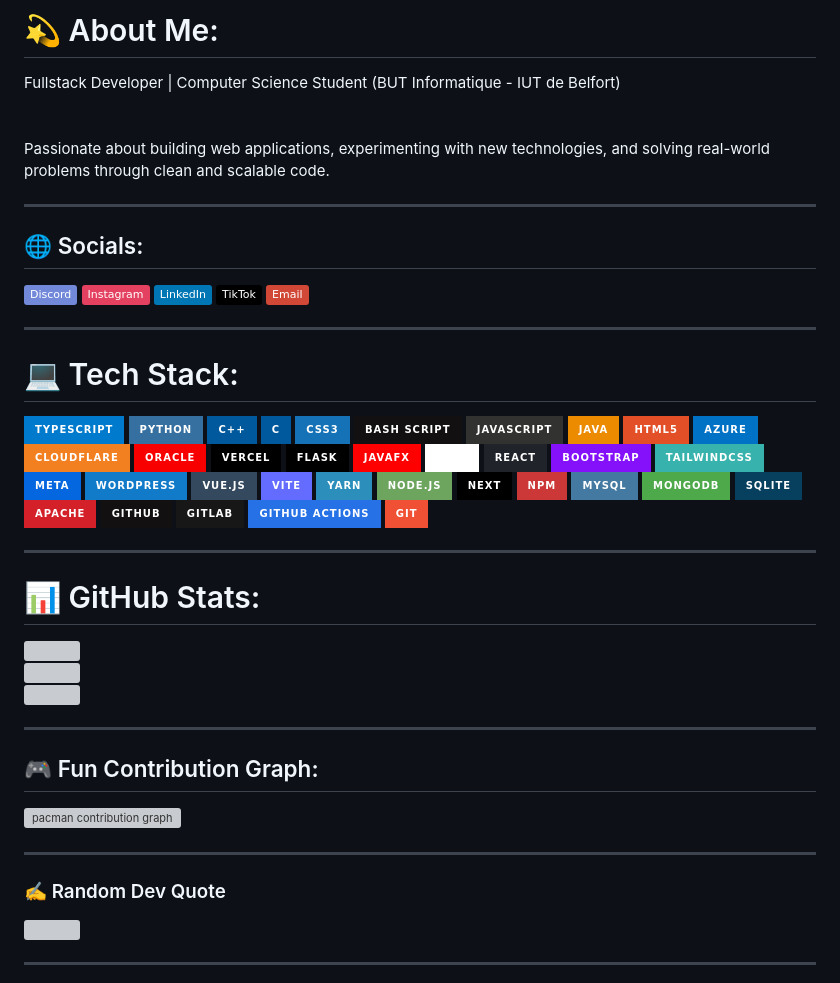
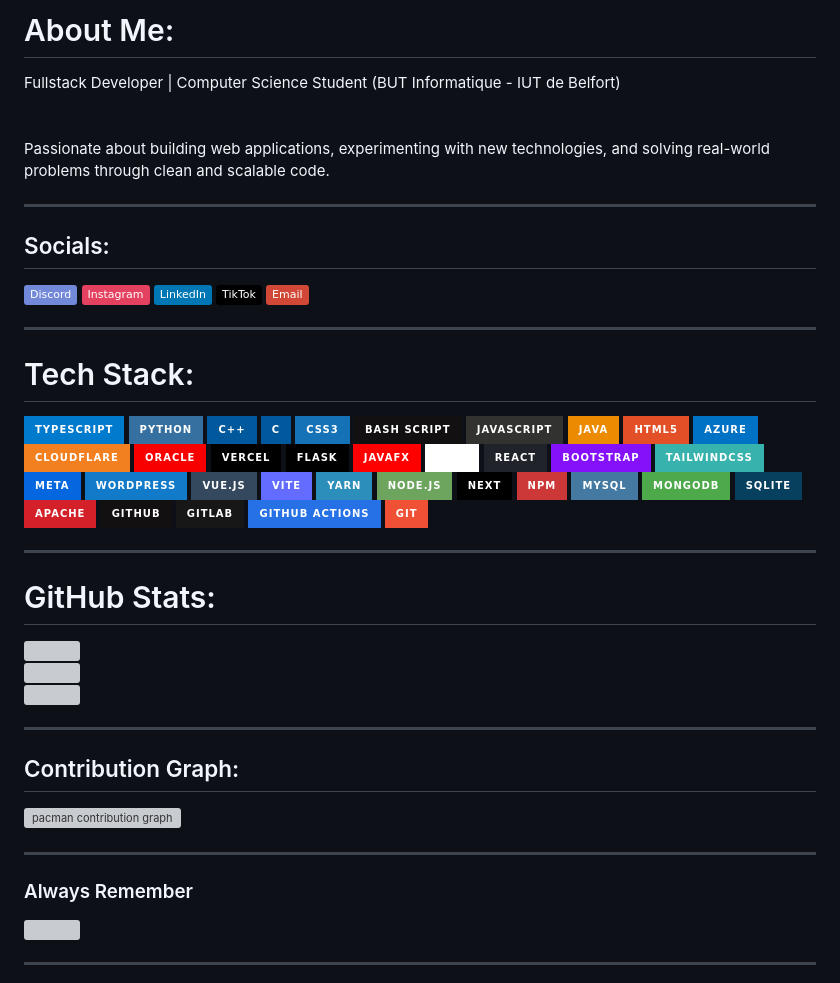
Before and after one commit to ztalali09/ztalali09, a Markdown page: README.md, the part around one of its changes. Rendered like a GitHub page; badges without logos; grey boxes are pictures that could not be loaded.

```diff
--- a/README.md
+++ b/README.md
@@ -1,10 +1,10 @@
-# 💫 About Me:
+# About Me:
 Fullstack Developer |  Computer Science Student (BUT Informatique - IUT de Belfort)<br><br>
 Passionate about building web applications, experimenting with new technologies, and solving real-world problems through clean and scalable code.
 
 ---
 
-## 🌐 Socials:
+## Socials:
 [![Discord](https://img.shields.io/badge/Discord-%237289DA.svg?logo=discord&logoColor=white)](https://discord.com/users/1280523352179740693)
 [![Instagram](https://img.shields.io/badge/Instagram-%23E4405F.svg?logo=Instagram&logoColor=white)](https://instagram.com/talalox_studio)
 [![LinkedIn](https://img.shields.io/badge/LinkedIn-%230077B5.svg?logo=linkedin&logoColor=white)](https://www.linkedin.com/in/zakaria-talali-030a2334a/)
@@ -13,7 +13,7 @@ Passionate about building web applications, experimenting with new technologies,
 
 ---
 
-# 💻 Tech Stack:
+# Tech Stack:
 ![TypeScript](https://img.shields.io/badge/typescript-%23007ACC.svg?style=for-the-badge&logo=typescript&logoColor=white)
 ![Python](https://img.shields.io/badge/python-3670A0?style=for-the-badge&logo=python&logoColor=ffdd54)
 ![C++](https://img.shields.io/badge/c++-%2300599C.svg?style=for-the-badge&logo=c%2B%2B&logoColor=white)
@@ -52,14 +52,14 @@ Passionate about building web applications, experimenting with new technologies,
 
 ---
 
-# 📊 GitHub Stats:
+# GitHub Stats:
 ![](https://github-readme-stats.vercel.app/api?username=ztalali09&theme=dark&hide_border=true&include_all_commits=false&count_private=false)<br/>
 ![](https://nirzak-streak-stats.vercel.app/?user=ztalali09&theme=dark&hide_border=true)<br/>
 ![](https://github-readme-stats.vercel.app/api/top-langs/?username=ztalali09&theme=dark&hide_border=true&include_all_commits=false&count_private=false&layout=compact)
 
 ---
 
-## 🎮 Fun Contribution Graph:
+## Contribution Graph:
 <picture>
   <source media="(prefers-color-scheme: dark)" srcset="https://raw.githubusercontent.com/ztalali09/ztalali09/output/pacman-contribution-graph-dark.svg">
   <source media="(prefers-color-scheme: light)" srcset="https://raw.githubusercontent.com/ztalali09/ztalali09/output/pacman-contribution-graph.svg">
@@ -70,7 +70,7 @@ Passionate about building web applications, experimenting with new technologies,
 
 ---
 
-### ✍️ Random Dev Quote
+### Always Remember
 ![](https://quotes-github-readme.vercel.app/api?type=horizontal&theme=radical)
 
 ---
```
Also changed, not shown: other parts of README.md (+1 -1 lines).
